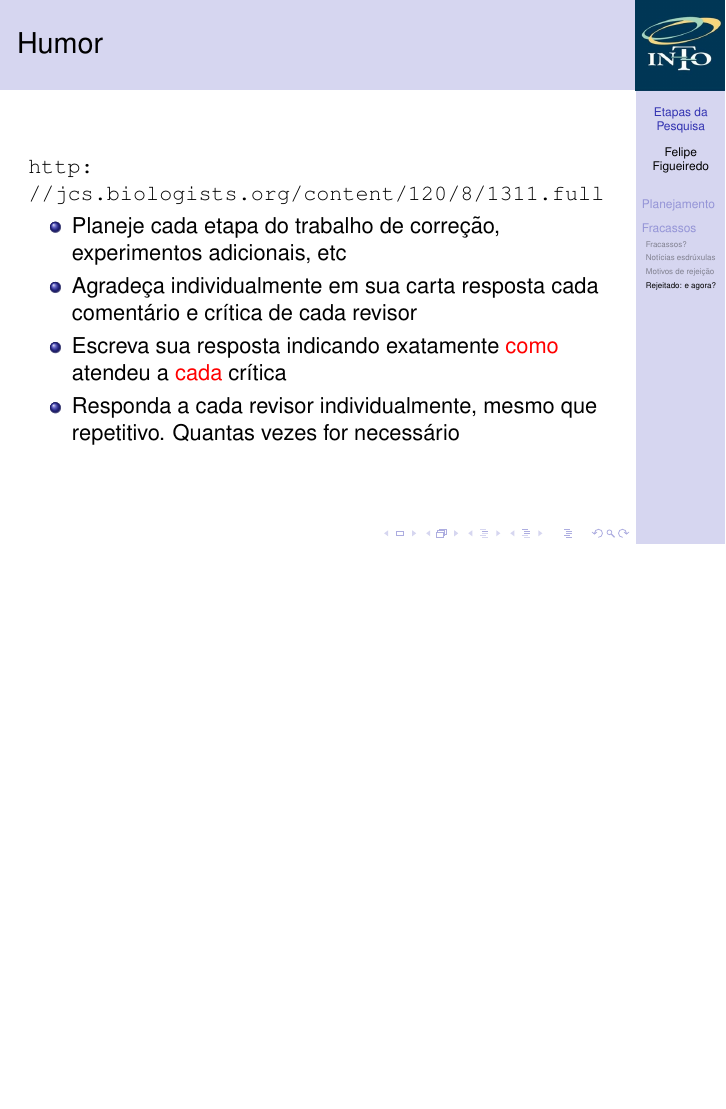
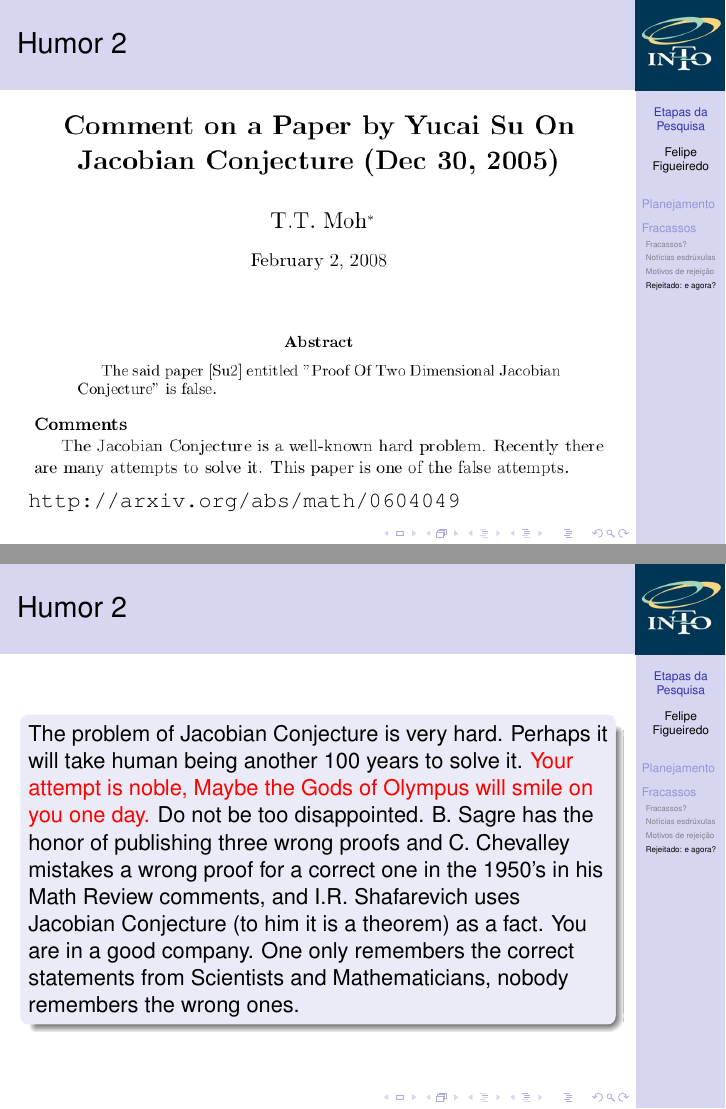
Before and after one commit to philsf/Metodologia_Cientifica, LaTeX slides (Aulas/MC - Aula Etapas.tex): page 84 of 84 before the commit and pages 86 and 87 of 87 after it, the two joined at a grey line, the shorter picture padded with empty space. Compiled offline with pdfLaTeX.

Commit message:
* Aulas/MC - Aula Etapas.tex: Frames conjectura Jacobiana

```diff
--- a/Aulas/MC - Aula Etapas.tex
+++ b/Aulas/MC - Aula Etapas.tex
@@ -435,5 +440,25 @@
   \end{itemize}
 \end{frame}
 
+\begin{frame}{Humor 2}
+  \includegraphics[width=\textwidth]{olympus-abs}
+
+  \url{http://arxiv.org/abs/math/0604049}
+\end{frame}
+
+\begin{frame}{Humor 2}
+  \begin{block}{}
+    The problem of Jacobian Conjecture is very hard. Perhaps it will
+    take human being another 100 years to solve it. \alert{Your
+      attempt is noble, Maybe the Gods of Olympus will smile on you
+      one day.} Do not be too disappointed. B. Sagre has the honor of
+    publishing three wrong proofs and C. Chevalley mistakes a wrong
+    proof for a correct one in the 1950’s in his Math Review comments,
+    and I.R. Shafarevich uses Jacobian Conjecture (to him it is a
+    theorem) as a fact. You are in a good company. One only remembers
+    the correct statements from Scientists and Mathematicians, nobody
+    remembers the wrong ones.
+  \end{block}
+\end{frame}
 
 \end{document}
```
Also changed, not shown: Aulas/MC - Aula Etapas.tex (5 more changed lines).
